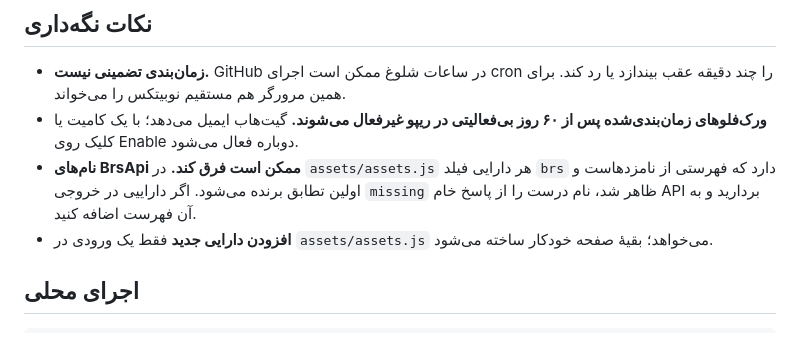
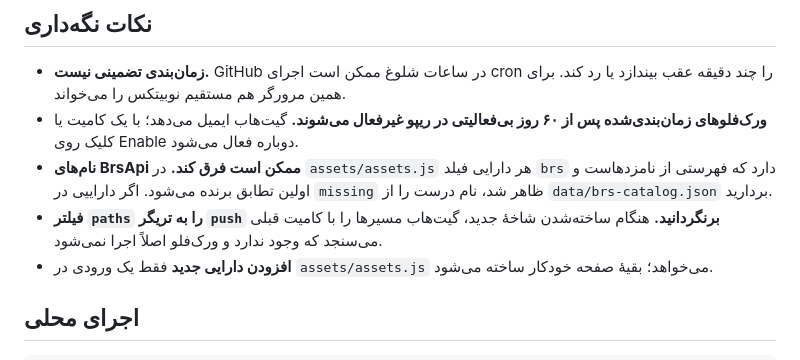
Before and after one commit to mobadel/mobadel.github.io, a Markdown page: README.md, the part around one of its changes. Drawn GitHub-style.

```diff
--- a/README.md
+++ b/README.md
@@ -69,7 +101,8 @@ git push -u origin main
 
 - **زمان‌بندی تضمینی نیست.** GitHub در ساعات شلوغ ممکن است اجرای cron را چند دقیقه عقب بیندازد یا رد کند. برای همین مرورگر هم مستقیم نوبیتکس را می‌خواند.
 - **ورک‌فلوهای زمان‌بندی‌شده پس از ۶۰ روز بی‌فعالیتی در ریپو غیرفعال می‌شوند.** گیت‌هاب ایمیل می‌دهد؛ با یک کامیت یا کلیک روی Enable دوباره فعال می‌شود.
-- **نام‌های BrsApi ممکن است فرق کند.** در `assets/assets.js` هر دارایی فیلد `brs` دارد که فهرستی از نامزدهاست و اولین تطابق برنده می‌شود. اگر داراییی در خروجی `missing` ظاهر شد، نام درست را از پاسخ خام API بردارید و به آن فهرست اضافه کنید.
+- **نام‌های BrsApi ممکن است فرق کند.** در `assets/assets.js` هر دارایی فیلد `brs` دارد که فهرستی از نامزدهاست و اولین تطابق برنده می‌شود. اگر داراییی در `missing` ظاهر شد، نام درست را از `data/brs-catalog.json` بردارید.
+- **فیلتر `paths` را به تریگر `push` برنگردانید.** هنگام ساخته‌شدن شاخهٔ جدید، گیت‌هاب مسیرها را با کامیت قبلی می‌سنجد که وجود ندارد و ورک‌فلو اصلاً اجرا نمی‌شود.
 - **افزودن دارایی جدید** فقط یک ورودی در `assets/assets.js` می‌خواهد؛ بقیهٔ صفحه خودکار ساخته می‌شود.
 
 ## اجرای محلی
```
Also changed, not shown: other parts of README.md (+42 -10 lines).
